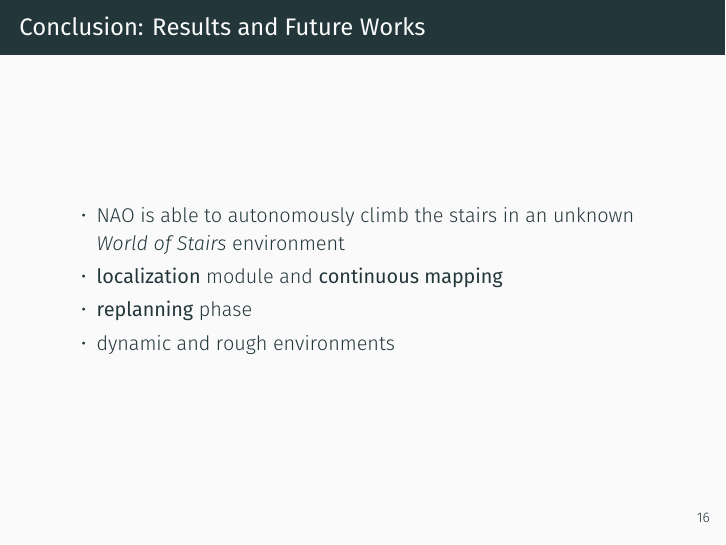
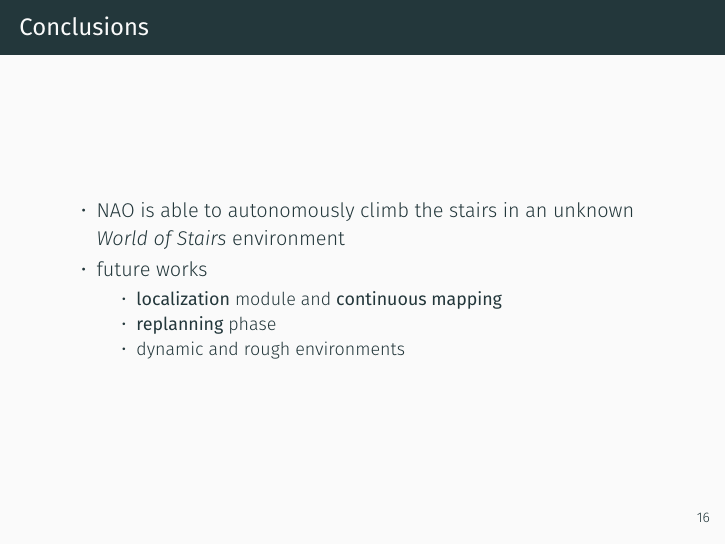
Before and after one commit to micco00x/masterthesispresentation, LaTeX slides (presentation.tex): page 25 of 27. Compiled offline with XeLaTeX.

Commit message:
Conclusions updated

```diff
--- a/presentation.tex
+++ b/presentation.tex
@@ -376,13 +376,16 @@
 	\end{figure}
 \end{frame}
 
-\begin{frame}{Conclusion: Results and Future Works}
+\begin{frame}{Conclusions}
   \begin{itemize}
 		\item NAO is able to autonomously climb the stairs in an unknown
 				\textit{World of Stairs} environment
-		\item \textbf{localization} module and \textbf{continuous mapping}
-		\item \textbf{replanning} phase
-		\item dynamic and rough environments
+    \item future works
+    \begin{itemize}
+      \item \textbf{localization} module and \textbf{continuous mapping}
+		  \item \textbf{replanning} phase
+		  \item dynamic and rough environments
+    \end{itemize}
 	\end{itemize}
 \end{frame}
 
```
